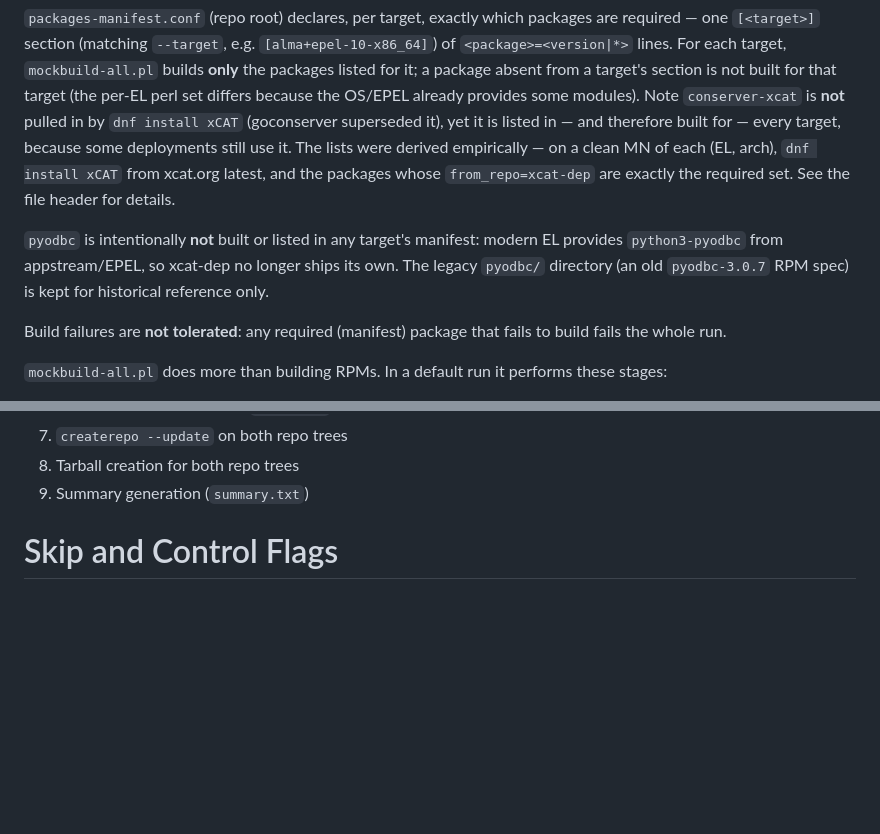
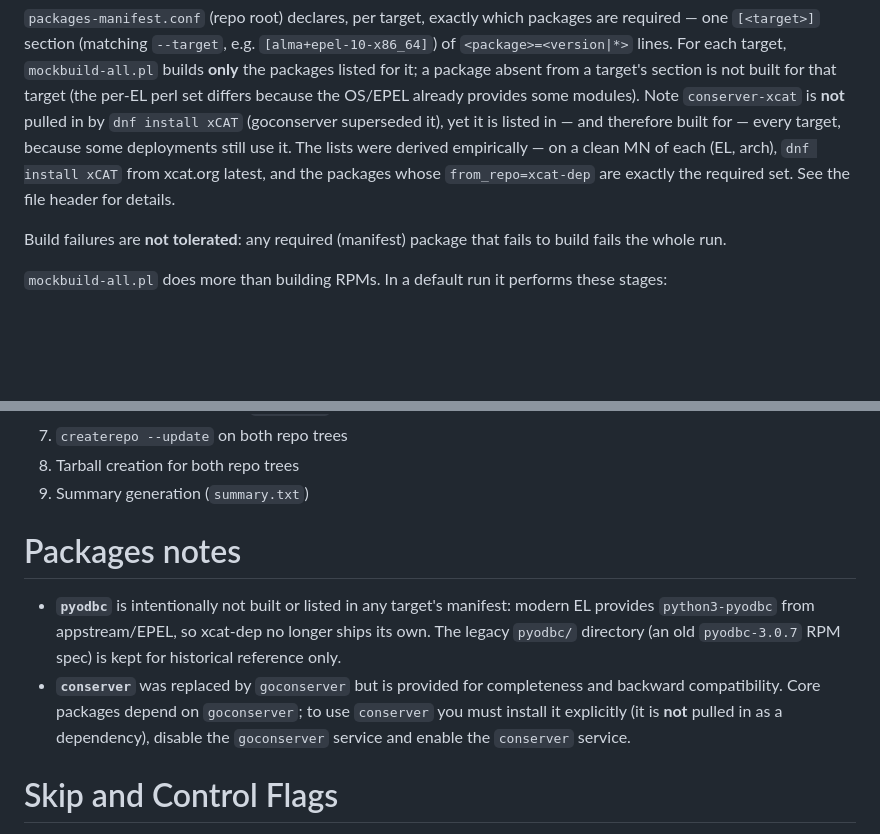
Before and after one commit to xcat2/xcat-dep, a Markdown page: BUILD.md, 2 parts joined by grey strips. Drawn GitHub-style; blank space fills up the shorter version.

Commit message:
docs(build): add a Packages notes section (pyodbc distro-provided; conserver vs goconserver)
Move the pyodbc note under a dedicated 'Packages notes' section and add a note
that conserver is shipped for completeness/backward-compat only: core packages
depend on goconserver, so conserver is not pulled in as a dependency -- to use it
you must install it explicitly, then disable the goconserver service and enable
the conserver service.

Signed-off-by: Daniel Hilst <392820+dhilst@users.noreply.github.com>

```diff
--- a/BUILD.md
+++ b/BUILD.md
@@ -67,10 +67,6 @@ built for — every target, because some deployments still use it. The lists wer
 (EL, arch), `dnf install xCAT` from xcat.org latest, and the packages whose `from_repo=xcat-dep`
 are exactly the required set. See the file header for details.
 
-`pyodbc` is intentionally **not** built or listed in any target's manifest: modern EL provides
-`python3-pyodbc` from appstream/EPEL, so xcat-dep no longer ships its own. The legacy `pyodbc/`
-directory (an old `pyodbc-3.0.7` RPM spec) is kept for historical reference only.
-
 Build failures are **not tolerated**: any required (manifest) package that fails to build fails
 the whole run.
 
@@ -85,6 +81,16 @@ the whole run.
 7. `createrepo --update` on both repo trees
 8. Tarball creation for both repo trees
 9. Summary generation (`summary.txt`)
+
+# Packages notes
+
+- **`pyodbc`** is intentionally not built or listed in any target's manifest: modern EL provides
+  `python3-pyodbc` from appstream/EPEL, so xcat-dep no longer ships its own. The legacy `pyodbc/`
+  directory (an old `pyodbc-3.0.7` RPM spec) is kept for historical reference only.
+- **`conserver`** was replaced by `goconserver` but is provided for completeness and backward
+  compatibility. Core packages depend on `goconserver`; to use `conserver` you must install it
+  explicitly (it is **not** pulled in as a dependency), disable the `goconserver` service and enable
+  the `conserver` service.
 
 # Skip and Control Flags
 
```
